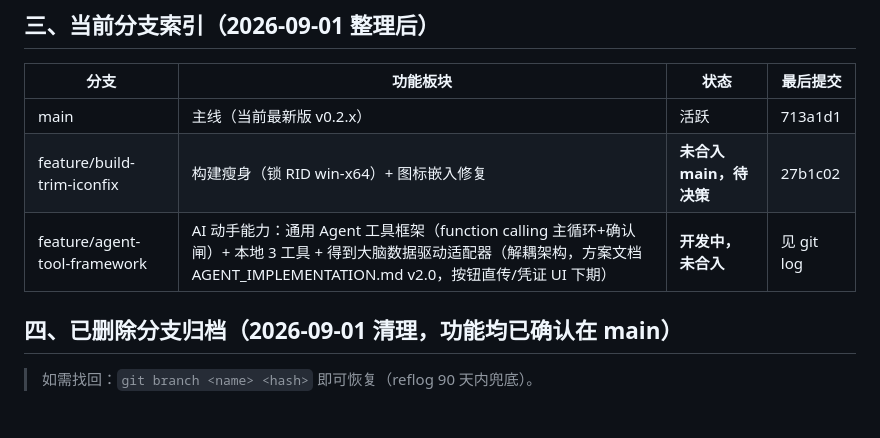
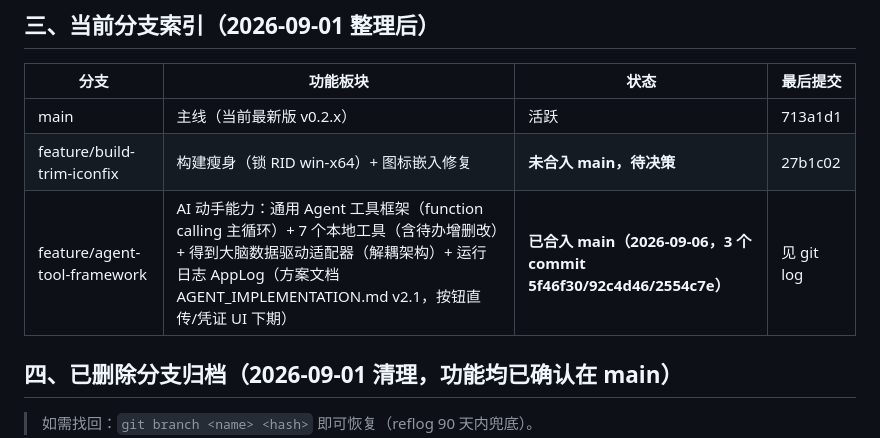
Before and after one commit to pengjie1115/FocusCapture, a Markdown page: BRANCHES.md, the part around the change. Drawn GitHub-style; blank space fills up the shorter version.

Commit message:
BRANCHES.md：feature/agent-tool-framework 标记已合入 main

```diff
--- a/BRANCHES.md
+++ b/BRANCHES.md
@@ -35,7 +35,7 @@
 |------|---------|------|---------|
 | main | 主线（当前最新版 v0.2.x） | 活跃 | 713a1d1 |
 | feature/build-trim-iconfix | 构建瘦身（锁 RID win-x64）+ 图标嵌入修复 | **未合入 main，待决策** | 27b1c02 |
-| feature/agent-tool-framework | AI 动手能力：通用 Agent 工具框架（function calling 主循环+确认闸）+ 本地 3 工具 + 得到大脑数据驱动适配器（解耦架构，方案文档 AGENT_IMPLEMENTATION.md v2.0，按钮直传/凭证 UI 下期） | **开发中，未合入** | 见 git log |
+| feature/agent-tool-framework | AI 动手能力：通用 Agent 工具框架（function calling 主循环）+ 7 个本地工具（含待办增删改）+ 得到大脑数据驱动适配器（解耦架构）+ 运行日志 AppLog（方案文档 AGENT_IMPLEMENTATION.md v2.1，按钮直传/凭证 UI 下期） | **已合入 main（2026-09-06，3 个 commit 5f46f30/92c4d46/2554c7e）** | 见 git log |
 
 ## 四、已删除分支归档（2026-09-01 清理，功能均已确认在 main）
 
```
